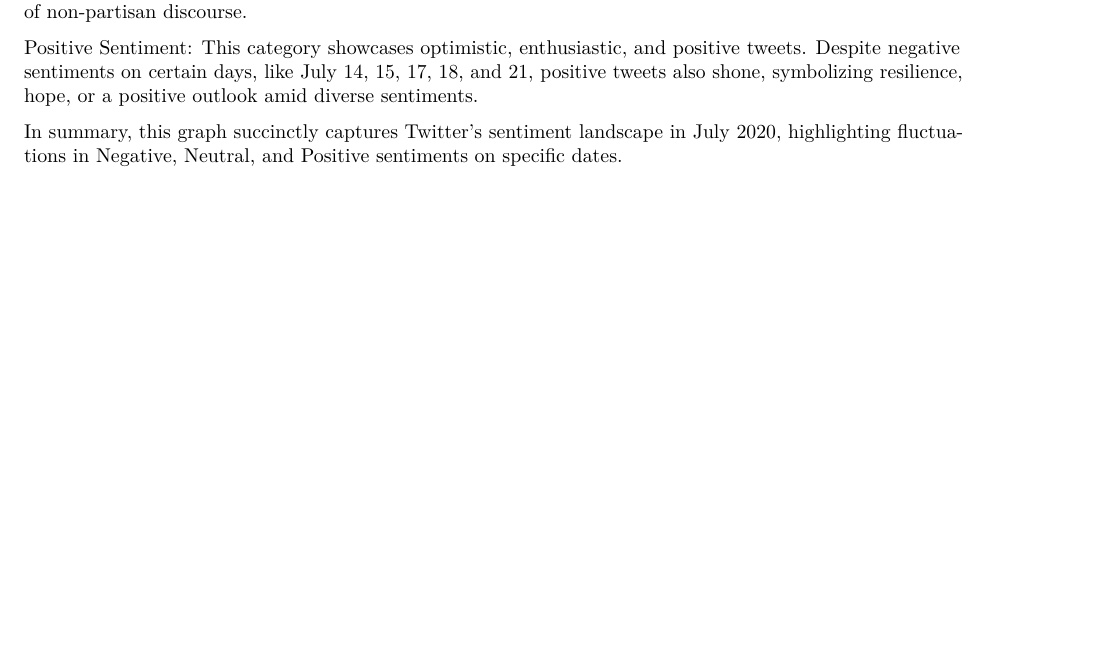
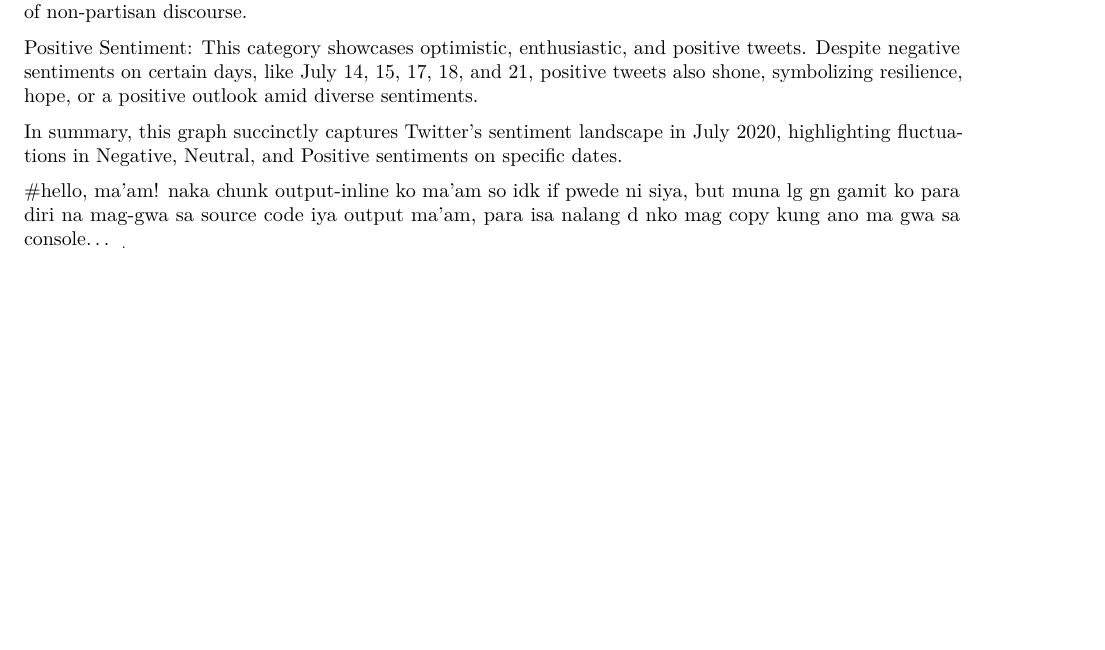
Before and after one commit to xoxolrjj/RWorksheet1_Sadsad, an R Markdown document (Worksheet#3b/RWorksheet_Sadsad#3b.Rmd): part of page 5 of 5, cut so that both start at the same text, the shorter picture padded with empty space. Rendered offline with R 4.5, knitr and Pandoc, then LaTeX, with nearby package versions.

Commit message:
Update RWorksheet_Sadsad#3b.Rmd
nag add ko note ma'am i hope mabasahan mo thnk~

```diff
--- a/Worksheet#3b/RWorksheet_Sadsad#3b.Rmd
+++ b/Worksheet#3b/RWorksheet_Sadsad#3b.Rmd
@@ -165,3 +165,6 @@ Neutral Sentiment: These tweets strike a balanced tone, presenting information o
 Positive Sentiment: This category showcases optimistic, enthusiastic, and positive tweets. Despite negative sentiments on certain days, like July 14, 15, 17, 18, and 21, positive tweets also shone, symbolizing resilience, hope, or a positive outlook amid diverse sentiments.
 
 In summary, this graph succinctly captures Twitter's sentiment landscape in July 2020, highlighting fluctuations in Negative, Neutral, and Positive sentiments on specific dates.
+
+
+#hello, ma'am! naka chunk output-inline ko ma'am so idk if pwede ni siya, but muna lg gn gamit ko para diri na mag-gwa sa source code iya output ma'am, para isa nalang d nko mag copy kung ano ma gwa sa console... ~.~
```
